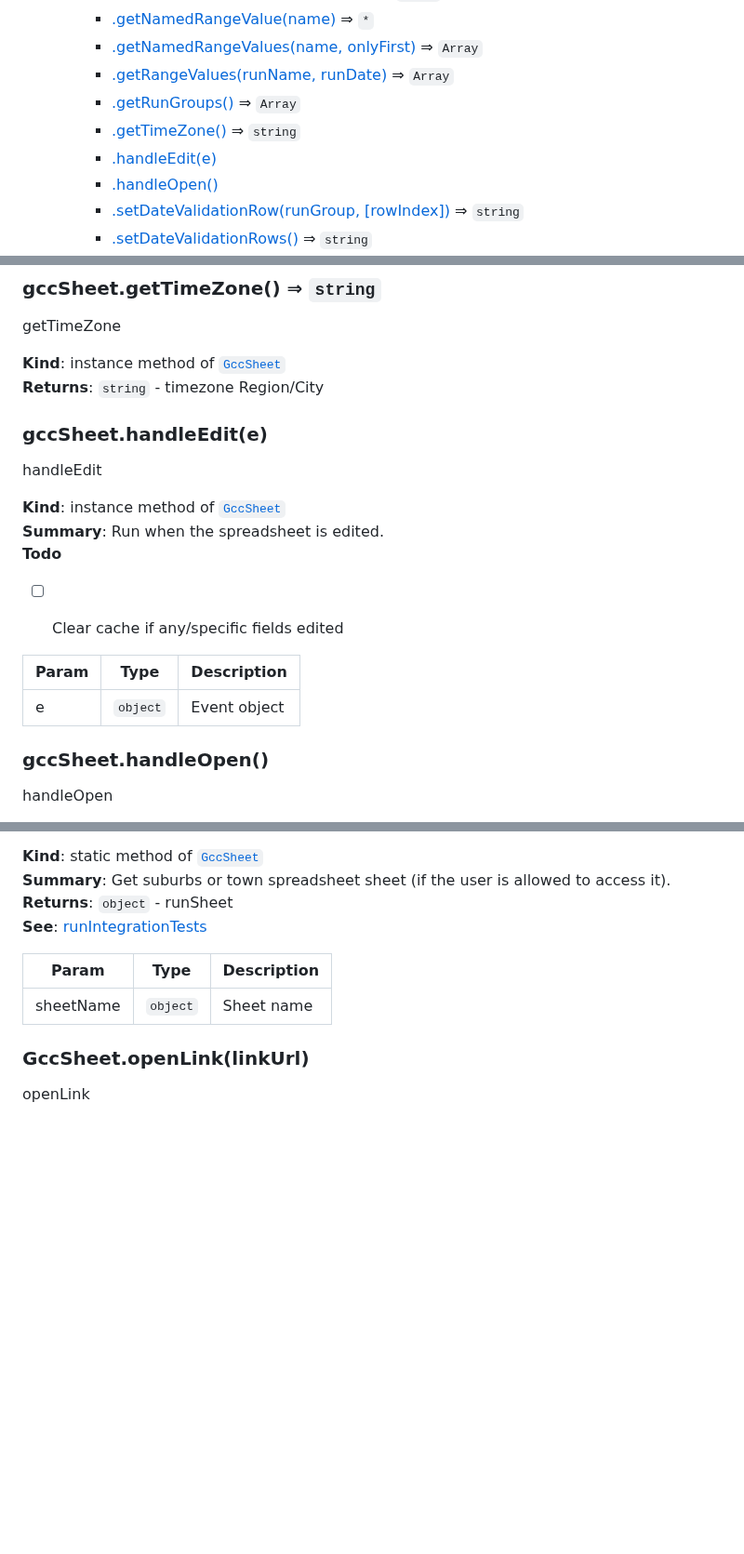
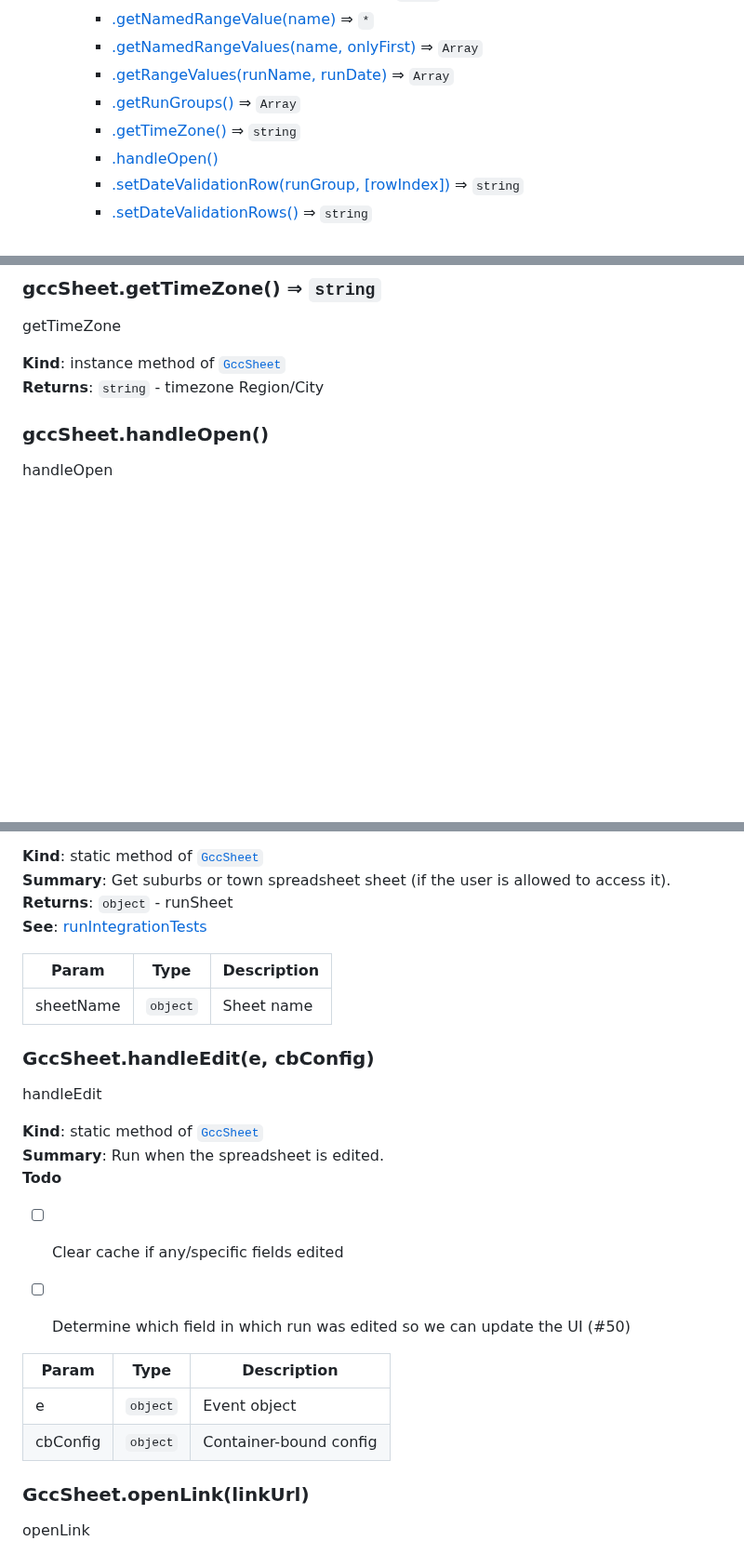
Before and after one commit to dotherightthing/gsheet-compost-collections, a Markdown page: MAN.md, 3 parts joined by grey strips. Shown at 93% size. Rendered like a GitHub page; blank space fills up the shorter version.

Commit message:
Update MANual

```diff
--- a/MAN.md
+++ b/MAN.md
@@ -1351,7 +1351,6 @@ getInstanceFromCache
         * [.getRangeValues(runName, runDate)](#GccSheet+getRangeValues) ⇒ <code>Array</code>
         * [.getRunGroups()](#GccSheet+getRunGroups) ⇒ <code>Array</code>
         * [.getTimeZone()](#GccSheet+getTimeZone) ⇒ <code>string</code>
-        * [.handleEdit(e)](#GccSheet+handleEdit)
         * [.handleOpen()](#GccSheet+handleOpen)
         * [.setDateValidationRow(runGroup, [rowIndex])](#GccSheet+setDateValidationRow) ⇒ <code>string</code>
         * [.setDateValidationRows()](#GccSheet+setDateValidationRows) ⇒ <code>string</code>
@@ -1625,22 +1625,6 @@ getTimeZone
 
 **Kind**: instance method of [<code>GccSheet</code>](#GccSheet)
 **Returns**: <code>string</code> - timezone Region/City
-<a name="GccSheet+handleEdit"></a>
-
-### gccSheet.handleEdit(e)
-handleEdit
-
-**Kind**: instance method of [<code>GccSheet</code>](#GccSheet)
-**Summary**: Run when the spreadsheet is edited.
-**Todo**
-
-- [ ] Clear cache if any/specific fields edited
-
-
-| Param | Type | Description |
-| --- | --- | --- |
-| e | <code>object</code> | Event object |
-
 <a name="GccSheet+handleOpen"></a>
 
 ### gccSheet.handleOpen()
@@ -1820,6 +1804,24 @@ getRunSheet
 | Param | Type | Description |
 | --- | --- | --- |
 | sheetName | <code>object</code> | Sheet name |
+
+<a name="GccSheet.handleEdit"></a>
+
+### GccSheet.handleEdit(e, cbConfig)
+handleEdit
+
+**Kind**: static method of [<code>GccSheet</code>](#GccSheet)
+**Summary**: Run when the spreadsheet is edited.
+**Todo**
+
+- [ ] Clear cache if any/specific fields edited
+- [ ] Determine which field in which run was edited so we can update the UI (#50)
+
+
+| Param | Type | Description |
+| --- | --- | --- |
+| e | <code>object</code> | Event object |
+| cbConfig | <code>object</code> | Container-bound config |
 
 <a name="GccSheet.openLink"></a>
 
```
Also changed, not shown: other parts of MAN.md (+1 -0 lines).
